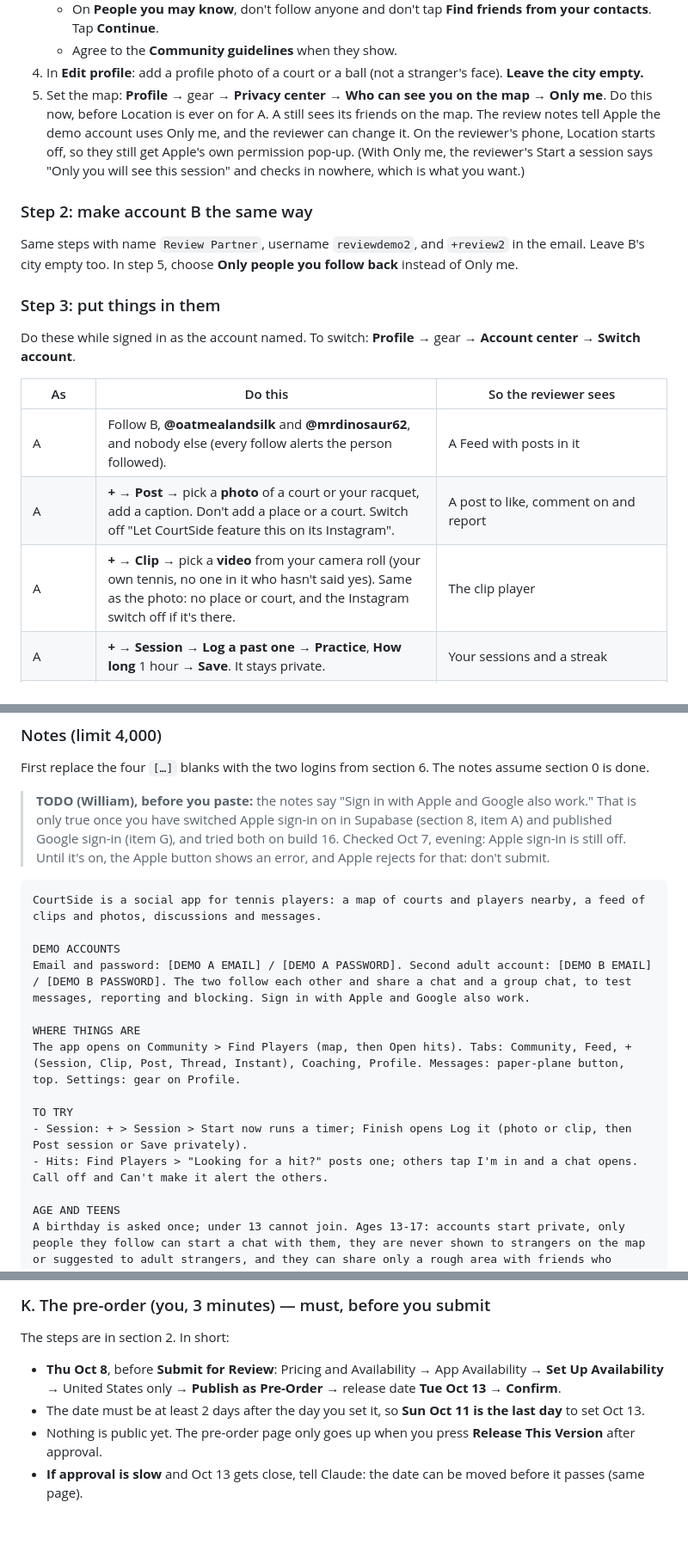
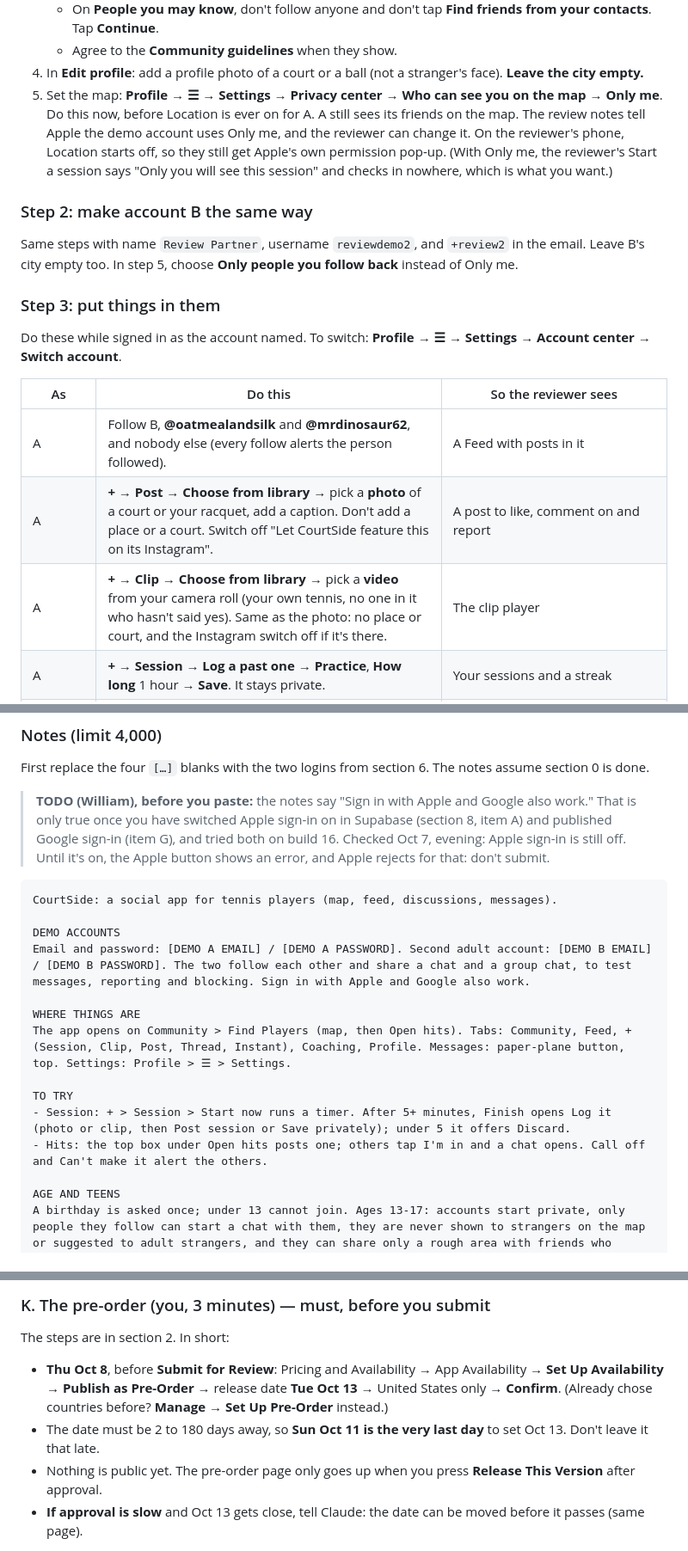
Before and after one commit to oatmealandsilk-dotcom/Courtside, a Markdown page: store/app-store-listing.md, 3 parts joined by grey strips. Shown at 86% size. GitHub-like rendering; blank space fills up the shorter version.

````diff
--- a/store/app-store-listing.md
+++ b/store/app-store-listing.md
@@ -495,7 +498,7 @@ While still signed in as yourself: **Profile** → gear (top right) → **Locati
    - On **People you may know**, don't follow anyone and don't tap **Find friends from your contacts**. Tap **Continue**.
    - Agree to the **Community guidelines** when they show.
 4. In **Edit profile**: add a profile photo of a court or a ball (not a stranger's face). **Leave the city empty.**
-5. Set the map: **Profile** → gear → **Privacy center** → **Who can see you on the map** → **Only me**. Do this now, before Location is ever on for A. A still sees its friends on the map. The review notes tell Apple the demo account uses Only me, and the reviewer can change it. On the reviewer's phone, Location starts off, so they still get Apple's own permission pop-up. (With Only me, the reviewer's Start a session says "Only you will see this session" and checks in nowhere, which is what you want.)
+5. Set the map: **Profile** → **☰** → **Settings** → **Privacy center** → **Who can see you on the map** → **Only me**. Do this now, before Location is ever on for A. A still sees its friends on the map. The review notes tell Apple the demo account uses Only me, and the reviewer can change it. On the reviewer's phone, Location starts off, so they still get Apple's own permission pop-up. (With Only me, the reviewer's Start a session says "Only you will see this session" and checks in nowhere, which is what you want.)
 
 ### Step 2: make account B the same way
 
@@ -503,13 +506,13 @@ Same steps with name `Review Partner`, username `reviewdemo2`, and `+review2` in
 
 ### Step 3: put things in them
 
-Do these while signed in as the account named. To switch: **Profile** → gear → **Account center** → **Switch account**.
+Do these while signed in as the account named. To switch: **Profile** → **☰** → **Settings** → **Account center** → **Switch account**.
 
 | As | Do this | So the reviewer sees |
 |---|---|---|
 | A | Follow B, **@oatmealandsilk** and **@mrdinosaur62**, and nobody else (every follow alerts the person followed). | A Feed with posts in it |
-| A | **+** → **Post** → pick a **photo** of a court or your racquet, add a caption. Don't add a place or a court. Switch off "Let CourtSide feature this on its Instagram". | A post to like, comment on and report |
-| A | **+** → **Clip** → pick a **video** from your camera roll (your own tennis, no one in it who hasn't said yes). Same as the photo: no place or court, and the Instagram switch off if it's there. | The clip player |
+| A | **+** → **Post** → **Choose from library** → pick a **photo** of a court or your racquet, add a caption. Don't add a place or a court. Switch off "Let CourtSide feature this on its Instagram". | A post to like, comment on and report |
+| A | **+** → **Clip** → **Choose from library** → pick a **video** from your camera roll (your own tennis, no one in it who hasn't said yes). Same as the photo: no place or court, and the Instagram switch off if it's there. | The clip player |
 | A | **+** → **Session** → **Log a past one** → **Practice**, **How long** 1 hour → **Save**. It stays private. | Your sessions and a streak |
 | A | **+** → **Thread or question** → for example "What string tension do you use with poly?" | A thread to reply to and report |
 | A | **Coaching** → **Ask a coach** → ask one real question | Ask a coach working |
@@ -556,17 +559,17 @@ First replace the four `[…]` blanks with the two logins from section 6. The no
 > **TODO (William), before you paste:** the notes say "Sign in with Apple and Google also work." That is only true once you have switched Apple sign-in on in Supabase (section 8, item A) and published Google sign-in (item G), and tried both on build 16. Checked Oct 7, evening: Apple sign-in is still off. Until it's on, the Apple button shows an error, and Apple rejects for that: don't submit.
 
 ```text
-CourtSide is a social app for tennis players: a map of courts and players nearby, a feed of clips and photos, discussions and messages.
+CourtSide: a social app for tennis players (map, feed, discussions, messages).
 
 DEMO ACCOUNTS
 Email and password: [DEMO A EMAIL] / [DEMO A PASSWORD]. Second adult account: [DEMO B EMAIL] / [DEMO B PASSWORD]. The two follow each other and share a chat and a group chat, to test messages, reporting and blocking. Sign in with Apple and Google also work.
 
 WHERE THINGS ARE
-The app opens on Community > Find Players (map, then Open hits). Tabs: Community, Feed, + (Session, Clip, Post, Thread, Instant), Coaching, Profile. Messages: paper-plane button, top. Settings: gear on Profile.
+The app opens on Community > Find Players (map, then Open hits). Tabs: Community, Feed, + (Session, Clip, Post, Thread, Instant), Coaching, Profile. Messages: paper-plane button, top. Settings: Profile > ☰ > Settings.
 
 TO TRY
-- Session: + > Session > Start now runs a timer; Finish opens Log it (photo or clip, then Post session or Save privately).
-- Hits: Find Players > "Looking for a hit?" posts one; others tap I'm in and a chat opens. Call off and Can't make it alert the others.
+- Session: + > Session > Start now runs a timer. After 5+ minutes, Finish opens Log it (photo or clip, then Post session or Save privately); under 5 it offers Discard.
+- Hits: the top box under Open hits posts one; others tap I'm in and a chat opens. Call off and Can't make it alert the others.
 
 AGE AND TEENS
 A birthday is asked once; under 13 cannot join. Ages 13-17: accounts start private, only people they follow can start a chat with them, they are never shown to strangers on the map or suggested to adult strangers, and they can share only a rough area with friends who follow each other, off until they turn it on.
@@ -710,8 +716,8 @@ Send any email to **support@courtsidebase.com** from your phone. If it doesn't r
 
 The steps are in section 2. In short:
 
-- **Thu Oct 8**, before **Submit for Review**: Pricing and Availability → App Availability → **Set Up Availability** → United States only → **Publish as Pre-Order** → release date **Tue Oct 13** → **Confirm**.
-- The date must be at least 2 days after the day you set it, so **Sun Oct 11 is the last day** to set Oct 13.
+- **Thu Oct 8**, before **Submit for Review**: Pricing and Availability → App Availability → **Set Up Availability** → **Publish as Pre-Order** → release date **Tue Oct 13** → United States only → **Confirm**. (Already chose countries before? **Manage** → **Set Up Pre-Order** instead.)
+- The date must be 2 to 180 days away, so **Sun Oct 11 is the very last day** to set Oct 13. Don't leave it that late.
 - Nothing is public yet. The pre-order page only goes up when you press **Release This Version** after approval.
 - **If approval is slow** and Oct 13 gets close, tell Claude: the date can be moved before it passes (same page).
 
````
Also changed, not shown: other parts of store/app-store-listing.md (+30 -24 lines).
